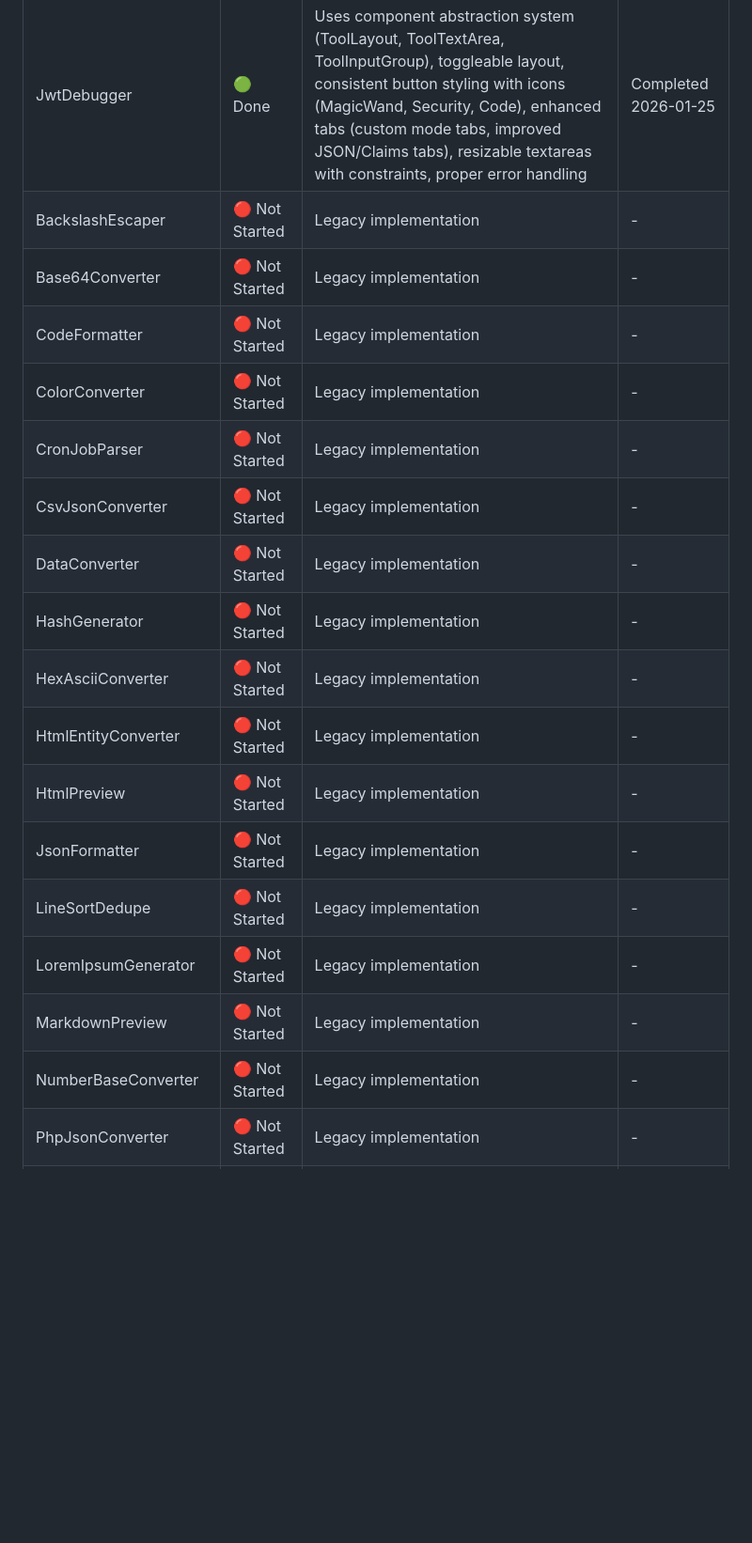
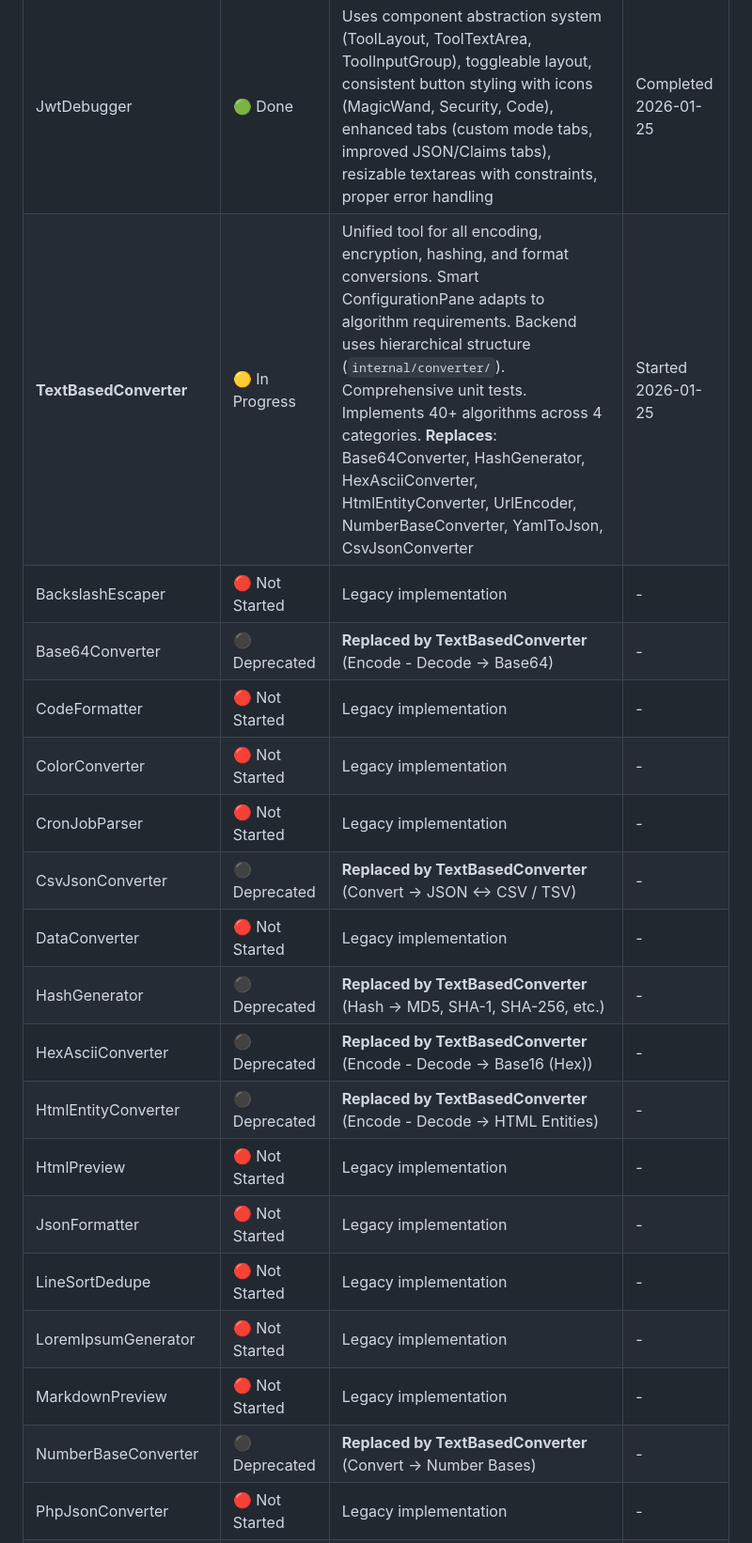
Before and after one commit to vuon9/devtoolbox, a Markdown page: TOOL_STATUS.md, the part around one of its changes. Shown at 94% size. GitHub-like rendering; blank space fills up the shorter version.

```diff
--- a/TOOL_STATUS.md
+++ b/TOOL_STATUS.md
@@ -14,22 +16,23 @@ This document tracks the refactoring and development status of each tool compone
 | Tool | Status | Notes | Last Updated |
 |------|--------|-------|--------------|
 | JwtDebugger | 🟢 Done | Uses component abstraction system (ToolLayout, ToolTextArea, ToolInputGroup), toggleable layout, consistent button styling with icons (MagicWand, Security, Code), enhanced tabs (custom mode tabs, improved JSON/Claims tabs), resizable textareas with constraints, proper error handling | Completed 2026-01-25 |
+| **TextBasedConverter** | 🟡 In Progress | Unified tool for all encoding, encryption, hashing, and format conversions. Smart ConfigurationPane adapts to algorithm requirements. Backend uses hierarchical structure (`internal/converter/`). Comprehensive unit tests. Implements 40+ algorithms across 4 categories. **Replaces**: Base64Converter, HashGenerator, HexAsciiConverter, HtmlEntityConverter, UrlEncoder, NumberBaseConverter, YamlToJson, CsvJsonConverter | Started 2026-01-25 |
 | BackslashEscaper | 🔴 Not Started | Legacy implementation | - |
-| Base64Converter | 🔴 Not Started | Legacy implementation | - |
+| Base64Converter | ⚫ Deprecated | **Replaced by TextBasedConverter** (Encode - Decode → Base64) | - |
 | CodeFormatter | 🔴 Not Started | Legacy implementation | - |
 | ColorConverter | 🔴 Not Started | Legacy implementation | - |
 | CronJobParser | 🔴 Not Started | Legacy implementation | - |
-| CsvJsonConverter | 🔴 Not Started | Legacy implementation | - |
+| CsvJsonConverter | ⚫ Deprecated | **Replaced by TextBasedConverter** (Convert → JSON ↔ CSV / TSV) | - |
 | DataConverter | 🔴 Not Started | Legacy implementation | - |
-| HashGenerator | 🔴 Not Started | Legacy implementation | - |
-| HexAsciiConverter | 🔴 Not Started | Legacy implementation | - |
-| HtmlEntityConverter | 🔴 Not Started | Legacy implementation | - |
+| HashGenerator | ⚫ Deprecated | **Replaced by TextBasedConverter** (Hash → MD5, SHA-1, SHA-256, etc.) | - |
+| HexAsciiConverter | ⚫ Deprecated | **Replaced by TextBasedConverter** (Encode - Decode → Base16 (Hex)) | - |
+| HtmlEntityConverter | ⚫ Deprecated | **Replaced by TextBasedConverter** (Encode - Decode → HTML Entities) | - |
 | HtmlPreview | 🔴 Not Started | Legacy implementation | - |
 | JsonFormatter | 🔴 Not Started | Legacy implementation | - |
 | LineSortDedupe | 🔴 Not Started | Legacy implementation | - |
 | LoremIpsumGenerator | 🔴 Not Started | Legacy implementation | - |
 | MarkdownPreview | 🔴 Not Started | Legacy implementation | - |
-| NumberBaseConverter | 🔴 Not Started | Legacy implementation | - |
+| NumberBaseConverter | ⚫ Deprecated | **Replaced by TextBasedConverter** (Convert → Number Bases) | - |
 | PhpJsonConverter | 🔴 Not Started | Legacy implementation | - |
 | PhpSerializer | 🔴 Not Started | Legacy implementation | - |
 | QrCodeGenerator | 🔴 Not Started | Legacy implementation | - |
```
Also changed, not shown: other parts of TOOL_STATUS.md (+22 -2 lines).
